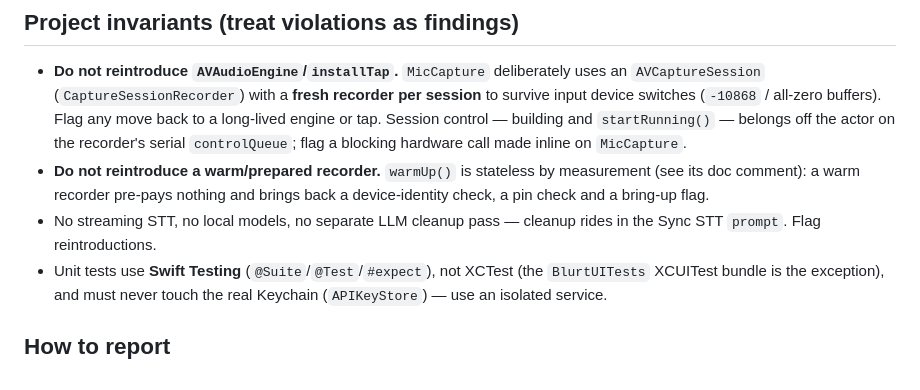
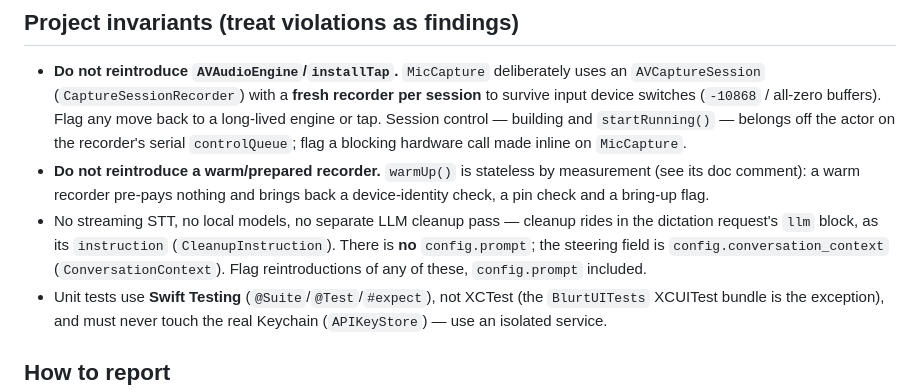
Before and after one commit to AssemblyAI/blurt, a Markdown page: .claude/agents/swift6-concurrency-reviewer.md, the part around the change. GitHub-like rendering.

Commit message:
Fix a settled decision the concurrency reviewer had backwards
`.claude/agents/swift6-concurrency-reviewer.md` told reviewers that cleanup
"rides in the Sync STT `prompt`" — briefing a subagent that a field exists which
AGENTS.md and the project-guardrails skill both forbid reintroducing, and which
`ConversationContext.swift:30` says outright was replaced. Cleanup rides the
`llm` block's `instruction` (`CleanupInstruction`); the steering field is
`config.conversation_context`.

Missed in fb67c86, which corrected the AVAudioRecorder bullet three lines above
it in the same block. Caught by a reviewer reading the file afterwards.

Co-Authored-By: Claude Opus 5 (1M context) <noreply@anthropic.com>

```diff
--- a/.claude/agents/swift6-concurrency-reviewer.md
+++ b/.claude/agents/swift6-concurrency-reviewer.md
@@ -43,7 +43,10 @@ Look at the changes (default to the working diff via `git diff` and
   measurement (see its doc comment): a warm recorder pre-pays nothing and brings
   back a device-identity check, a pin check and a bring-up flag.
 - No streaming STT, no local models, no separate LLM cleanup pass — cleanup
-  rides in the Sync STT `prompt`. Flag reintroductions.
+  rides in the dictation request's `llm` block, as its `instruction`
+  (`CleanupInstruction`). There is **no** `config.prompt`; the steering field is
+  `config.conversation_context` (`ConversationContext`). Flag reintroductions of
+  any of these, `config.prompt` included.
 - Unit tests use **Swift Testing** (`@Suite`/`@Test`/`#expect`), not XCTest (the
   `BlurtUITests` XCUITest bundle is the exception), and must never touch the real
   Keychain (`APIKeyStore`) — use an isolated service.
```
